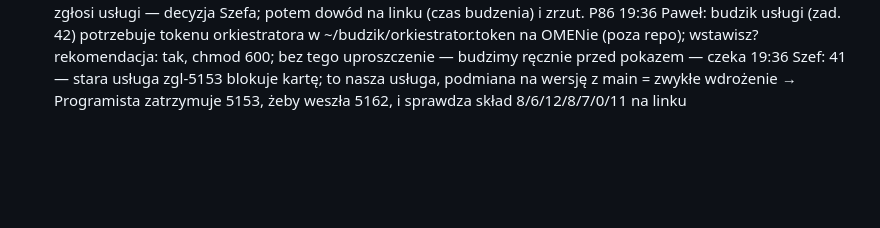
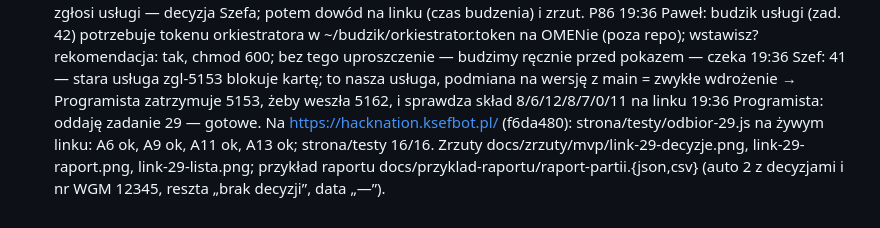
Before and after one commit to PawelPisarek/hacknation-proba17, a Markdown page: docs/decyzje.md, the part around the change. Drawn GitHub-style; blank space fills up the shorter version.

Commit message:
Programista: oddaję zadanie 29 — testy A6/A9/A11/A13 na linku, zrzuty, przykład raportu
Co-Authored-By: Claude Opus 5.5 <noreply@anthropic.com>

```diff
--- a/docs/decyzje.md
+++ b/docs/decyzje.md
@@ -617,3 +617,4 @@ P85 16:09 odpowiedź: B — wszystkie auta w makiecie pokazują to, co naprawdę
 19:35 Programista: zadanie 42 nieoddane — strona (napis „Uruchamiam program, ok. 30 s”, 503 z uspiona, /api/zdrowie ze stanem budzika) i budzik na OMENie działają; brakuje tokenu orkiestratora na OMENie (~/budzik/orkiestrator.token), bez niego budzik nie zgłosi usługi — decyzja Szefa; potem dowód na linku (czas budzenia) i zrzut.
 P86 19:36 Paweł: budzik usługi (zad. 42) potrzebuje tokenu orkiestratora w ~/budzik/orkiestrator.token na OMENie (poza repo); wstawisz? rekomendacja: tak, chmod 600; bez tego uproszczenie — budzimy ręcznie przed pokazem — czeka
 19:36 Szef: 41 — stara usługa zgl-5153 blokuje kartę; to nasza usługa, podmiana na wersję z main = zwykłe wdrożenie → Programista zatrzymuje 5153, żeby weszła 5162, i sprawdza skład 8/6/12/8/7/0/11 na linku
+19:36 Programista: oddaję zadanie 29 — gotowe. Na https://hacknation.ksefbot.pl/ (f6da480): strona/testy/odbior-29.js na żywym linku: A6 ok, A9 ok, A11 ok, A13 ok; strona/testy 16/16. Zrzuty docs/zrzuty/mvp/link-29-decyzje.png, link-29-raport.png, link-29-lista.png; przykład raportu docs/przyklad-raportu/raport-partii.{json,csv} (auto 2 z decyzjami i nr WGM 12345, reszta „brak decyzji”, data „—”).
```
Also changed, not shown: docs/zrzuty/mvp/link-29-decyzje.png (added), docs/zrzuty/mvp/link-29-lista.png (added), docs/zrzuty/mvp/link-29-raport.png (added), 2 other files.
